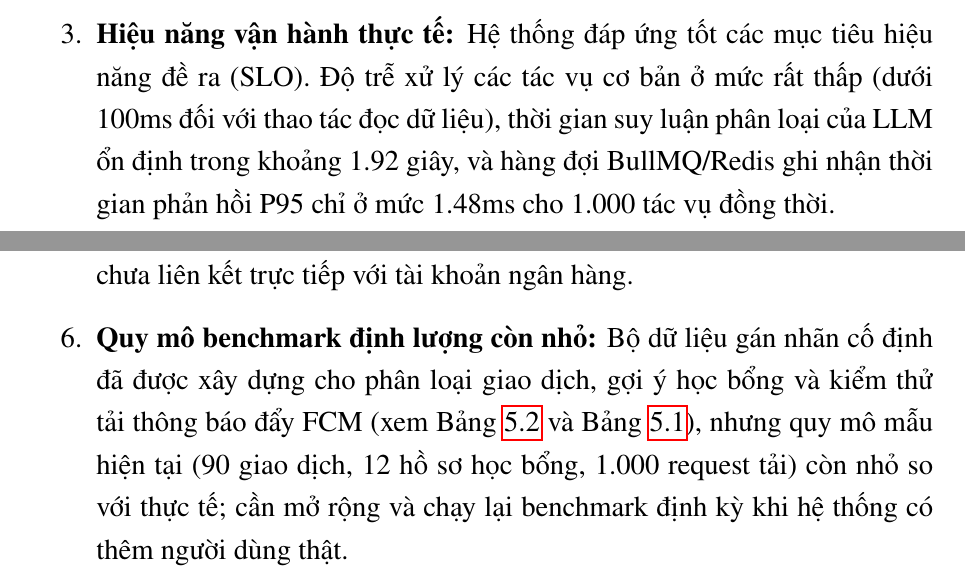
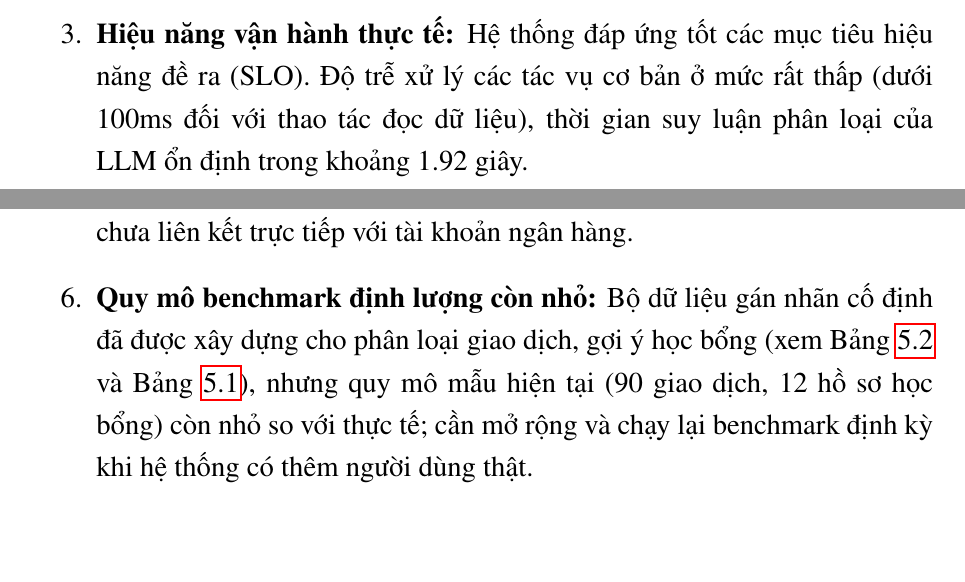
Before and after one commit to HuynhCongMinh007/Report-Datn, a LaTeX thesis (main.tex, which reads Chapter5/chapter5.tex, Chapter6/chapter6.tex): two parts of pages 124 and 130 of 135, joined at a grey line, cut so that both start at the same text. Compiled offline with pdfLaTeX.

Commit message:
update doc

```diff
--- a/Chapter5/chapter5.tex
+++ b/Chapter5/chapter5.tex
@@ -558,6 +558,6 @@ Qua toàn bộ quá trình triển khai và kiểm thử thực tế, đồ án
 \begin{enumerate}
     \item \textbf{Hoàn thiện chức năng nghiệp vụ:} Tất cả các chức năng theo đặc tả yêu cầu ở Chương 3 đều được hiện thực hóa đầy đủ và vận hành ổn định trên cả môi trường di động Android/iOS (Student App) lẫn môi trường Web (Admin/Sponsor Portal).
     \item \textbf{Hiệu quả trợ lực từ AI:} Phân hệ AI chứng minh được độ tin cậy thực tiễn với độ chính xác phân loại giao dịch tự động đạt 90.0\% (Macro-F1 đạt 89.5\%), thuật toán so khớp xếp học bổng phù hợp đúng ngành ở vị trí gợi ý đầu tiên cho 100\% (12/12) hồ sơ thử nghiệm, và trợ lý ảo vượt qua toàn bộ các kịch bản kiểm thử tích hợp E2E.
-    \item \textbf{Hiệu năng vận hành thực tế:} Hệ thống đáp ứng tốt các mục tiêu hiệu năng đề ra (SLO). Độ trễ xử lý các tác vụ cơ bản ở mức rất thấp (dưới 100ms đối với thao tác đọc dữ liệu), thời gian suy luận phân loại của LLM ổn định trong khoảng 1.92 giây, và hàng đợi BullMQ/Redis ghi nhận thời gian phản hồi P95 chỉ ở mức 1.48ms cho 1.000 tác vụ đồng thời.
+    \item \textbf{Hiệu năng vận hành thực tế:} Hệ thống đáp ứng tốt các mục tiêu hiệu năng đề ra (SLO). Độ trễ xử lý các tác vụ cơ bản ở mức rất thấp (dưới 100ms đối với thao tác đọc dữ liệu), thời gian suy luận phân loại của LLM ổn định trong khoảng 1.92 giây.
     \item \textbf{Bảo mật và an toàn dữ liệu:} Ứng dụng thực thi cơ chế xác thực JWT đa phân quyền (Admin, Nhà tài trợ, Sinh viên), bảo vệ an toàn ngữ cảnh dữ liệu người dùng (scoping user\_id) và thiết lập thành công các bộ lọc ngăn chặn tấn công Prompt Injection trực tiếp từ khung chat của sinh viên.
 \end{enumerate}
--- a/Chapter6/chapter6.tex
+++ b/Chapter6/chapter6.tex
@@ -67,7 +67,7 @@ Mặc dù đạt được những kết quả khả quan, hệ thống vẫn t
     \item \textbf{Kịch bản kiểm thử dữ liệu:} Dữ liệu học bổng và hồ sơ học thuật sử dụng trong thử nghiệm chủ yếu là dữ liệu giả lập. Hệ thống chưa được kiểm thử trên quy mô dữ liệu thực tế hàng chục nghìn hồ sơ sinh viên.
     \item \textbf{Sự phụ thuộc vào bên thứ ba:} Cơ chế thông báo di động phụ thuộc vào sự ổn định của Google FCM và kết nối mạng của thiết bị.
     \item \textbf{Chưa liên kết tài khoản ngân hàng thực tế:} Ghi nhận thu chi hiện vẫn phụ thuộc vào nhập liệu thủ công của sinh viên hoặc đề xuất từ trợ lý AI, chưa liên kết trực tiếp với tài khoản ngân hàng.
-    \item \textbf{Quy mô benchmark định lượng còn nhỏ:} Bộ dữ liệu gán nhãn cố định đã được xây dựng cho phân loại giao dịch, gợi ý học bổng và kiểm thử tải thông báo đẩy FCM (xem Bảng~\ref{tab:ai-classify-eval} và Bảng~\ref{tab:api-performance-slo}), nhưng quy mô mẫu hiện tại (90 giao dịch, 12 hồ sơ học bổng, 1.000 request tải) còn nhỏ so với thực tế; cần mở rộng và chạy lại benchmark định kỳ khi hệ thống có thêm người dùng thật.
+    \item \textbf{Quy mô benchmark định lượng còn nhỏ:} Bộ dữ liệu gán nhãn cố định đã được xây dựng cho phân loại giao dịch, gợi ý học bổng (xem Bảng~\ref{tab:ai-classify-eval} và Bảng~\ref{tab:api-performance-slo}), nhưng quy mô mẫu hiện tại (90 giao dịch, 12 hồ sơ học bổng) còn nhỏ so với thực tế; cần mở rộng và chạy lại benchmark định kỳ khi hệ thống có thêm người dùng thật.
 \end{enumerate}
 
 \section{Hướng phát triển}
```
Also changed, not shown: Chapter5/chapter5.tex (2 more changed lines).
